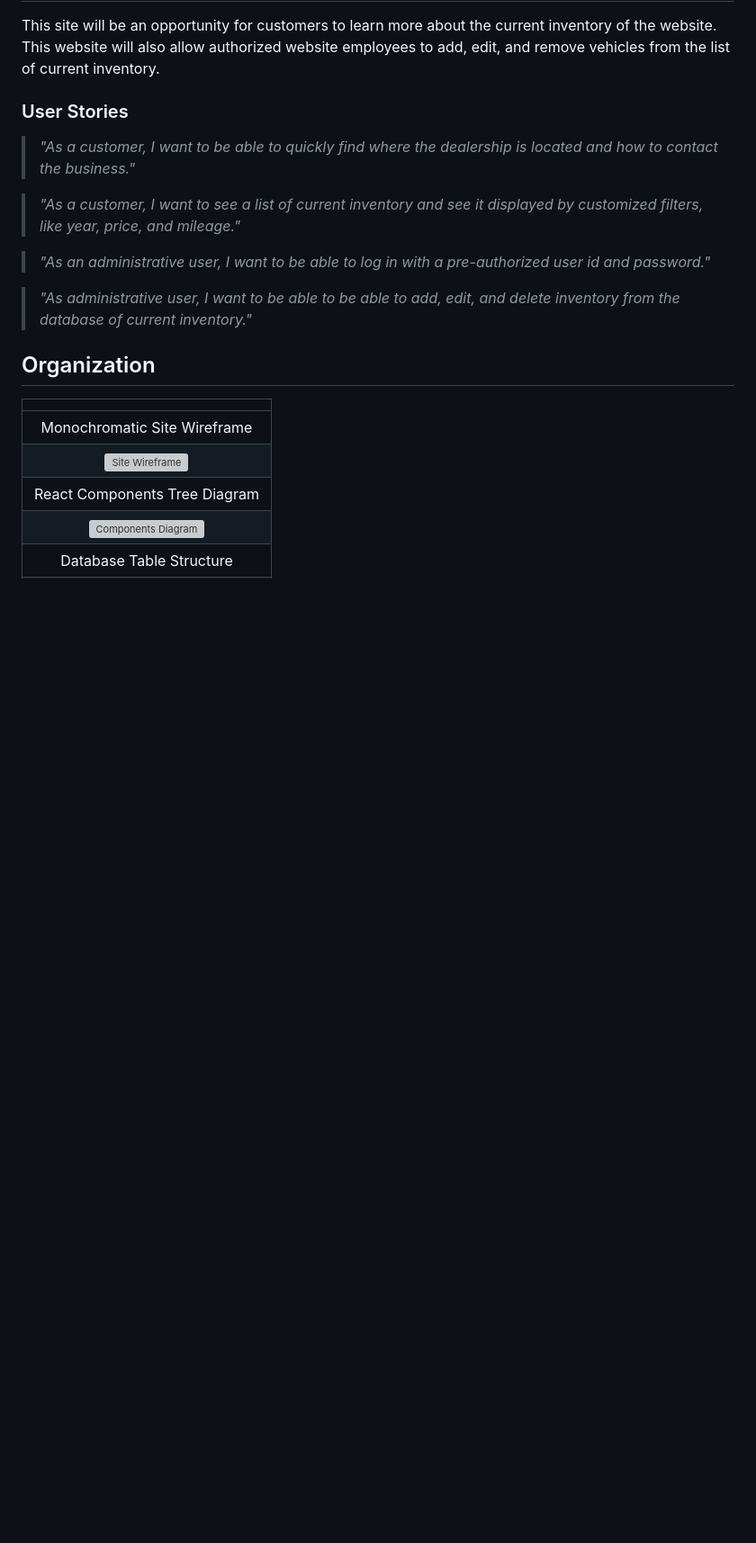
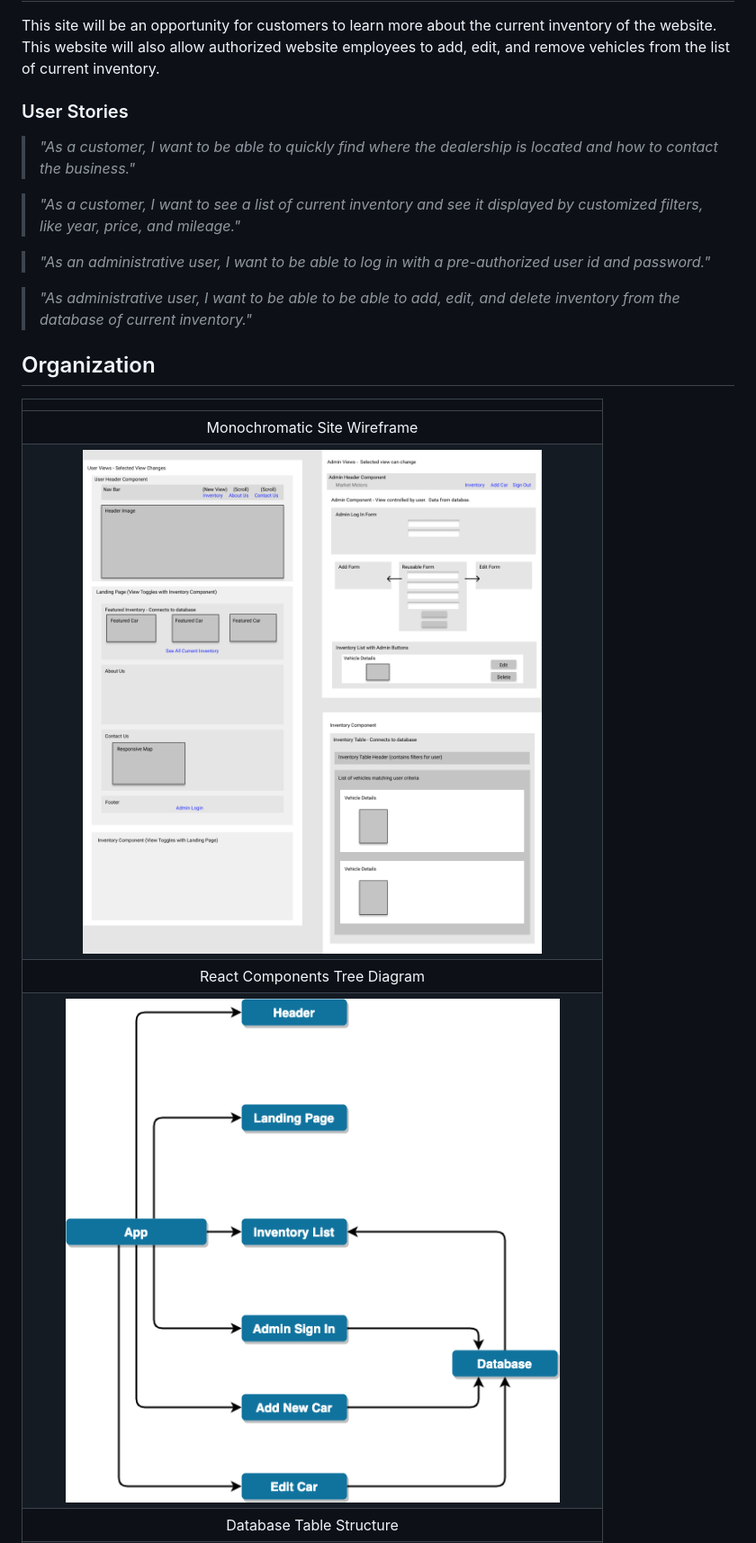
Before and after one commit to kwicz/market-motors, a Markdown page: README.md, the part around the change printed below. Shown: that part at 90% size. GitHub-like rendering; pictures changed too: marketMotorsComponents.png (added), marketMotorsWireframe.png (added); blank space fills up the shorter version; grey boxes are pictures that could not be loaded.

Commit message:
add organizational planning images to README

```diff
--- a/README.md
+++ b/README.md
@@ -23,7 +23,7 @@ This site will be an opportunity for customers to learn more about the current i
 ||
 |:---:|
 |Monochromatic Site Wireframe|
-|![Site Wireframe](./public/wireframe.png)
+|![Site Wireframe](./marketMotorsWireframe.png)
 |React Components Tree Diagram|
-|![Components Diagram](./public/componentDiagram.png)|
+|![Components Diagram](./marketMotorsComponents.png)|
 |Database Table Structure|
```
Also changed, not shown: other parts of README.md (+1 -1 lines), db_tables.png (added), 3 other files.
